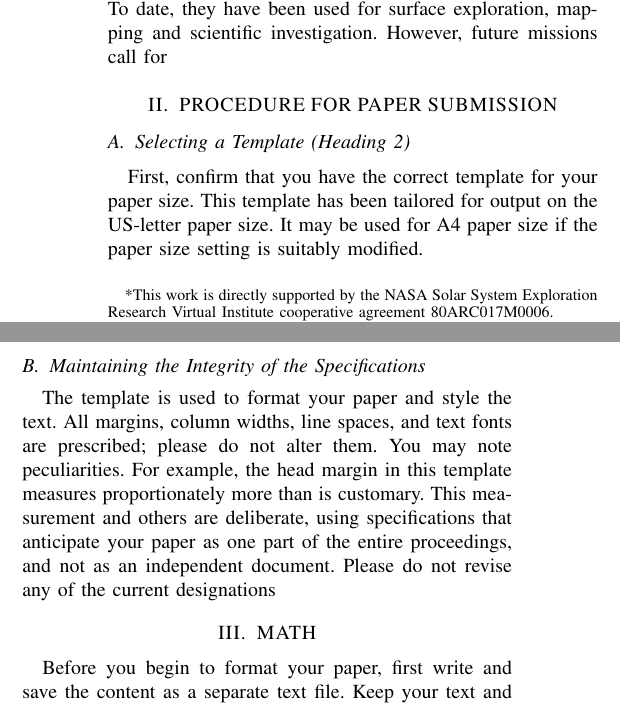
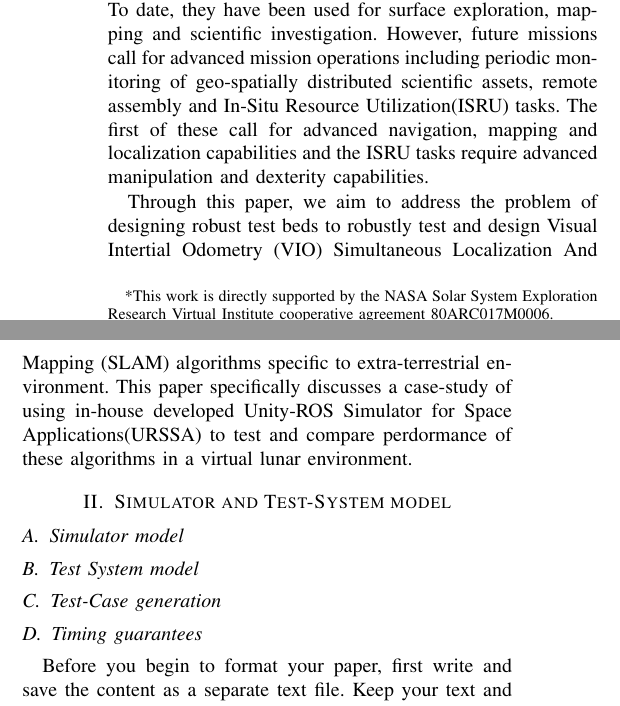
Before and after one commit to midiisc/IROS-2020, a LaTeX paper (root.tex): two parts of the columns of page 1 of 3, joined at a grey line, cut so that both start at the same text. The pictures show the PDF file root.pdf that the author committed with the source.

Commit message:
Additions

```diff
--- a/root.tex
+++ b/root.tex
@@ -62,20 +62,19 @@ Robots are critical enablers for space exploration as they help offset safety ri
 %%%%%%%%%%%%%%%%%%%%%%%%%%%%%%%%%%%%%%%%%%%%%%%%%%%%%%%%%%%%%%%%%%%%%%%%%%%%%%%%
 \section{INTRODUCTION}
 
-The last decade has seen major space faring nations chart out focussed plans for deep space exploration starting with the moon. The Artemis I,  Chang'e-4 mission and Chandrayaan-2 are some of the ongoing and completed precursor missions to put human explorers on lunar surface. These missions have robotic systems onboard to do remote investigation,survey and data collection of the lunar surface. The follow-up missions to all of these missions have a increasing component of robotic systems of which ground based mobility systems are central. Wheeled rovers are the most commonly used platform for planetary surface mobility. To date, they have been used for surface exploration, mapping and scientific investigation. However, future missions call for
+The last decade has seen major space faring nations chart out focussed plans for deep space exploration starting with the moon. The Artemis I,  Chang'e-4 mission and Chandrayaan-2 are some of the ongoing and completed precursor missions to put human explorers on lunar surface. These missions have robotic systems onboard to do remote investigation,survey and data collection of the lunar surface. The follow-up missions to all of these missions have a increasing component of robotic systems of which ground based mobility systems are central. Wheeled rovers are the most commonly used platform for planetary surface mobility. To date, they have been used for surface exploration, mapping and scientific investigation. However, future missions call for advanced mission operations including periodic monitoring of geo-spatially distributed scientific assets, remote assembly and In-Situ Resource Utilization(ISRU)  tasks. The first of these call for advanced navigation, mapping and localization capabilities and the ISRU tasks require advanced manipulation and dexterity capabilities.
 
-\section{PROCEDURE FOR PAPER SUBMISSION}
+Through this paper, we aim to address the problem of designing robust test beds to robustly test and design Visual Intertial Odometry (VIO) Simultaneous Localization And Mapping (SLAM) algorithms specific to extra-terrestrial environment. This paper specifically discusses a case-study of using in-house developed Unity-ROS Simulator for Space Applications(URSSA) to test and compare perdormance of these algorithms in a virtual lunar environment.
 
-\subsection{Selecting a Template (Heading 2)}
+\section{Simulator and Test-System model}
 
-First, confirm that you have the correct template for your paper size. This template has been tailored for output on the US-letter paper size.
-It may be used for A4 paper size if the paper size setting is suitably modified.
+\subsection{Simulator model}
 
-\subsection{Maintaining the Integrity of the Specifications}
+\subsection{Test System model}
 
-The template is used to format your paper and style the text. All margins, column widths, line spaces, and text fonts are prescribed; please do not alter them. You may note peculiarities. For example, the head margin in this template measures proportionately more than is customary. This measurement and others are deliberate, using specifications that anticipate your paper as one part of the entire proceedings, and not as an independent document. Please do not revise any of the current designations
+\subsection{Test-Case generation}
 
-\section{MATH}
+\subsection{Timing guarantees}
 
 Before you begin to format your paper, first write and save the content as a separate text file. Keep your text and graphic files separate until after the text has been formatted and styled. Do not use hard tabs, and limit use of hard returns to only one return at the end of a paragraph. Do not add any kind of pagination anywhere in the paper. Do not number text heads-the template will do that for you.
 
```
Also changed, not shown: root.pdf, root.tex (6 more changed lines).
